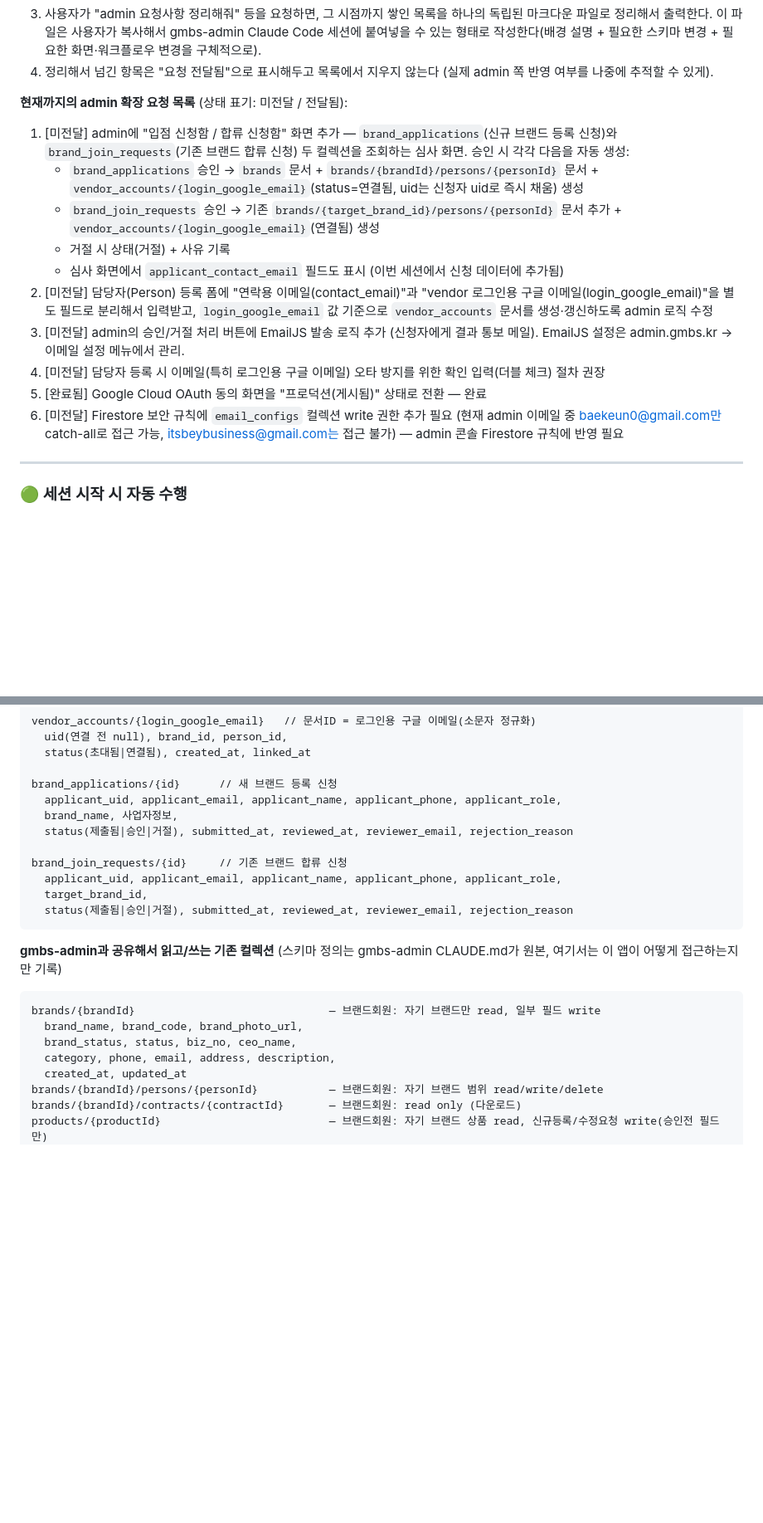
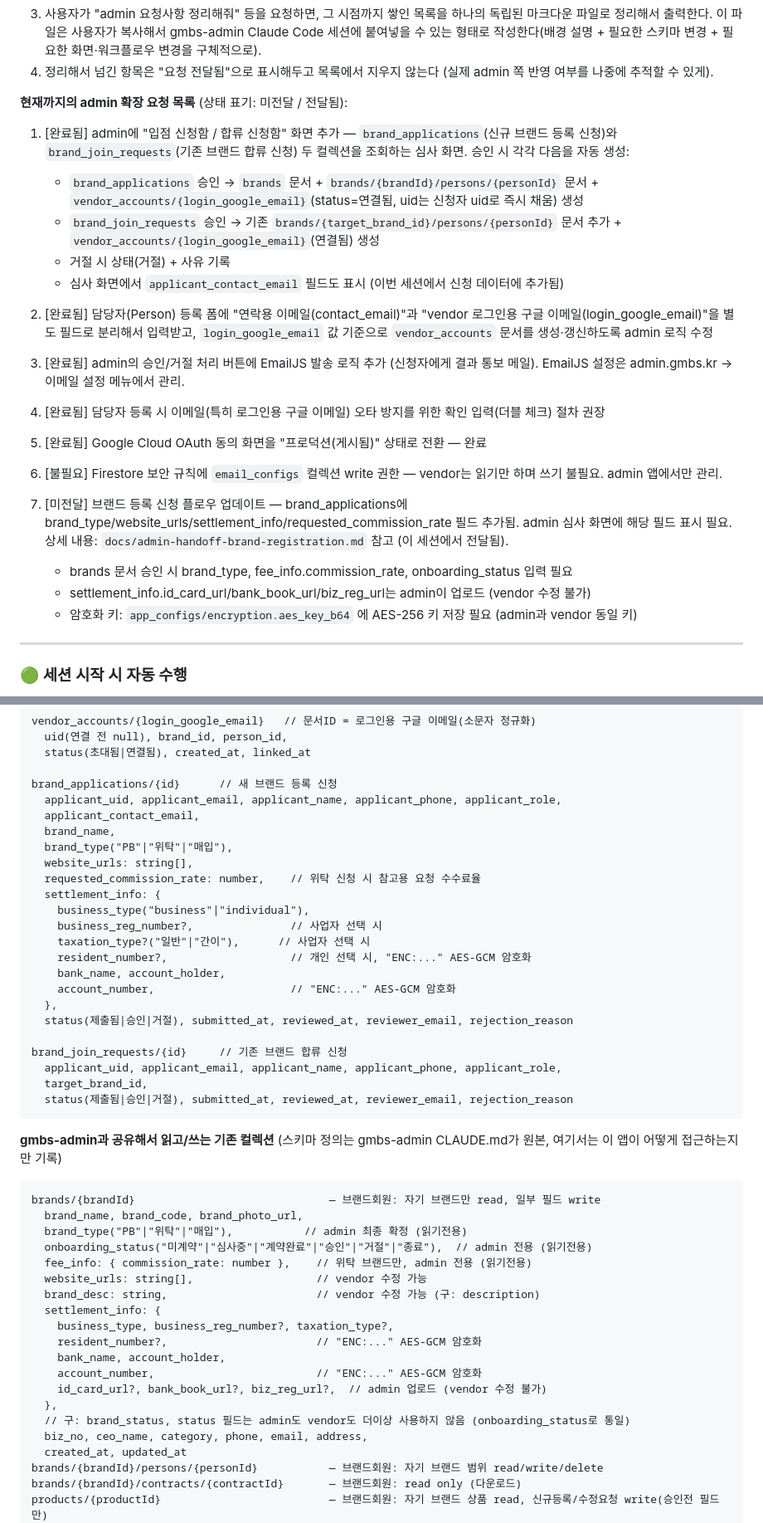
Before and after one commit to beybusiness-bit/gmbs-vendor, a Markdown page: gmbs-vendor_CLAUDE.md, 2 parts joined by grey strips. Shown at 83% size. GitHub-like rendering; blank space fills up the shorter version.

Commit message:
docs: CLAUDE.md 브랜드 등록 플로우 반영 — DB 구조, admin 연계 목록, 파일 구조 업데이트

````diff
--- a/gmbs-vendor_CLAUDE.md
+++ b/gmbs-vendor_CLAUDE.md
@@ -100,16 +100,21 @@ vendor 개발 중 "이 기능이 되려면 admin 쪽에도 필드·화면이 추
 
 **현재까지의 admin 확장 요청 목록** (상태 표기: 미전달 / 전달됨):
 
-1. [미전달] admin에 "입점 신청함 / 합류 신청함" 화면 추가 — `brand_applications`(신규 브랜드 등록 신청)와 `brand_join_requests`(기존 브랜드 합류 신청) 두 컬렉션을 조회하는 심사 화면. 승인 시 각각 다음을 자동 생성:
+1. [완료됨] admin에 "입점 신청함 / 합류 신청함" 화면 추가 — `brand_applications`(신규 브랜드 등록 신청)와 `brand_join_requests`(기존 브랜드 합류 신청) 두 컬렉션을 조회하는 심사 화면. 승인 시 각각 다음을 자동 생성:
    - `brand_applications` 승인 → `brands` 문서 + `brands/{brandId}/persons/{personId}` 문서 + `vendor_accounts/{login_google_email}`(status=연결됨, uid는 신청자 uid로 즉시 채움) 생성
    - `brand_join_requests` 승인 → 기존 `brands/{target_brand_id}/persons/{personId}` 문서 추가 + `vendor_accounts/{login_google_email}`(연결됨) 생성
    - 거절 시 상태(거절) + 사유 기록
    - 심사 화면에서 `applicant_contact_email` 필드도 표시 (이번 세션에서 신청 데이터에 추가됨)
-2. [미전달] 담당자(Person) 등록 폼에 "연락용 이메일(contact_email)"과 "vendor 로그인용 구글 이메일(login_google_email)"을 별도 필드로 분리해서 입력받고, `login_google_email` 값 기준으로 `vendor_accounts` 문서를 생성·갱신하도록 admin 로직 수정
-3. [미전달] admin의 승인/거절 처리 버튼에 EmailJS 발송 로직 추가 (신청자에게 결과 통보 메일). EmailJS 설정은 admin.gmbs.kr → 이메일 설정 메뉴에서 관리.
-4. [미전달] 담당자 등록 시 이메일(특히 로그인용 구글 이메일) 오타 방지를 위한 확인 입력(더블 체크) 절차 권장
+2. [완료됨] 담당자(Person) 등록 폼에 "연락용 이메일(contact_email)"과 "vendor 로그인용 구글 이메일(login_google_email)"을 별도 필드로 분리해서 입력받고, `login_google_email` 값 기준으로 `vendor_accounts` 문서를 생성·갱신하도록 admin 로직 수정
+3. [완료됨] admin의 승인/거절 처리 버튼에 EmailJS 발송 로직 추가 (신청자에게 결과 통보 메일). EmailJS 설정은 admin.gmbs.kr → 이메일 설정 메뉴에서 관리.
+4. [완료됨] 담당자 등록 시 이메일(특히 로그인용 구글 이메일) 오타 방지를 위한 확인 입력(더블 체크) 절차 권장
 5. [완료됨] Google Cloud OAuth 동의 화면을 "프로덕션(게시됨)" 상태로 전환 — 완료
-6. [미전달] Firestore 보안 규칙에 `email_configs` 컬렉션 write 권한 추가 필요 (현재 admin 이메일 중 baekeun0@gmail.com만 catch-all로 접근 가능, itsbeybusiness@gmail.com는 접근 불가) — admin 콘솔 Firestore 규칙에 반영 필요
+6. [불필요] Firestore 보안 규칙에 `email_configs` 컬렉션 write 권한 — vendor는 읽기만 하며 쓰기 불필요. admin 앱에서만 관리.
+
+7. [미전달] 브랜드 등록 신청 플로우 업데이트 — brand_applications에 brand_type/website_urls/settlement_info/requested_commission_rate 필드 추가됨. admin 심사 화면에 해당 필드 표시 필요. 상세 내용: `docs/admin-handoff-brand-registration.md` 참고 (이 세션에서 전달됨).
+   - brands 문서 승인 시 brand_type, fee_info.commission_rate, onboarding_status 입력 필요
+   - settlement_info.id_card_url/bank_book_url/biz_reg_url는 admin이 업로드 (vendor 수정 불가)
+   - 암호화 키: `app_configs/encryption.aes_key_b64` 에 AES-256 키 저장 필요 (admin과 vendor 동일 키)
 
 ---
 
@@ -488,7 +493,19 @@ vendor_accounts/{login_google_email}   // 문서ID = 로그인용 구글 이메
 
 brand_applications/{id}      // 새 브랜드 등록 신청
   applicant_uid, applicant_email, applicant_name, applicant_phone, applicant_role,
-  brand_name, 사업자정보,
+  applicant_contact_email,
+  brand_name,
+  brand_type("PB"|"위탁"|"매입"),
+  website_urls: string[],
+  requested_commission_rate: number,    // 위탁 신청 시 참고용 요청 수수료율
+  settlement_info: {
+    business_type("business"|"individual"),
+    business_reg_number?,               // 사업자 선택 시
+    taxation_type?("일반"|"간이"),      // 사업자 선택 시
+    resident_number?,                   // 개인 선택 시, "ENC:..." AES-GCM 암호화
+    bank_name, account_holder,
+    account_number,                     // "ENC:..." AES-GCM 암호화
+  },
   status(제출됨|승인|거절), submitted_at, reviewed_at, reviewer_email, rejection_reason
 
 brand_join_requests/{id}     // 기존 브랜드 합류 신청
@@ -501,8 +518,20 @@ brand_join_requests/{id}     // 기존 브랜드 합류 신청
 ```
 brands/{brandId}                              — 브랜드회원: 자기 브랜드만 read, 일부 필드 write
   brand_name, brand_code, brand_photo_url,
-  brand_status, status, biz_no, ceo_name,
-  category, phone, email, address, description,
+  brand_type("PB"|"위탁"|"매입"),           // admin 최종 확정 (읽기전용)
+  onboarding_status("미계약"|"심사중"|"계약완료"|"승인"|"거절"|"종료"),  // admin 전용 (읽기전용)
+  fee_info: { commission_rate: number },    // 위탁 브랜드만, admin 전용 (읽기전용)
+  website_urls: string[],                   // vendor 수정 가능
+  brand_desc: string,                       // vendor 수정 가능 (구: description)
+  settlement_info: {
+    business_type, business_reg_number?, taxation_type?,
+    resident_number?,                       // "ENC:..." AES-GCM 암호화
+    bank_name, account_holder,
+    account_number,                         // "ENC:..." AES-GCM 암호화
+    id_card_url?, bank_book_url?, biz_reg_url?,  // admin 업로드 (vendor 수정 불가)
+  },
+  // 구: brand_status, status 필드는 admin도 vendor도 더이상 사용하지 않음 (onboarding_status로 통일)
+  biz_no, ceo_name, category, phone, email, address,
   created_at, updated_at
 brands/{brandId}/persons/{personId}           — 브랜드회원: 자기 브랜드 범위 read/write/delete
 brands/{brandId}/contracts/{contractId}       — 브랜드회원: read only (다운로드)
````
Also changed, not shown: other parts of gmbs-vendor_CLAUDE.md (+23 -7 lines).
